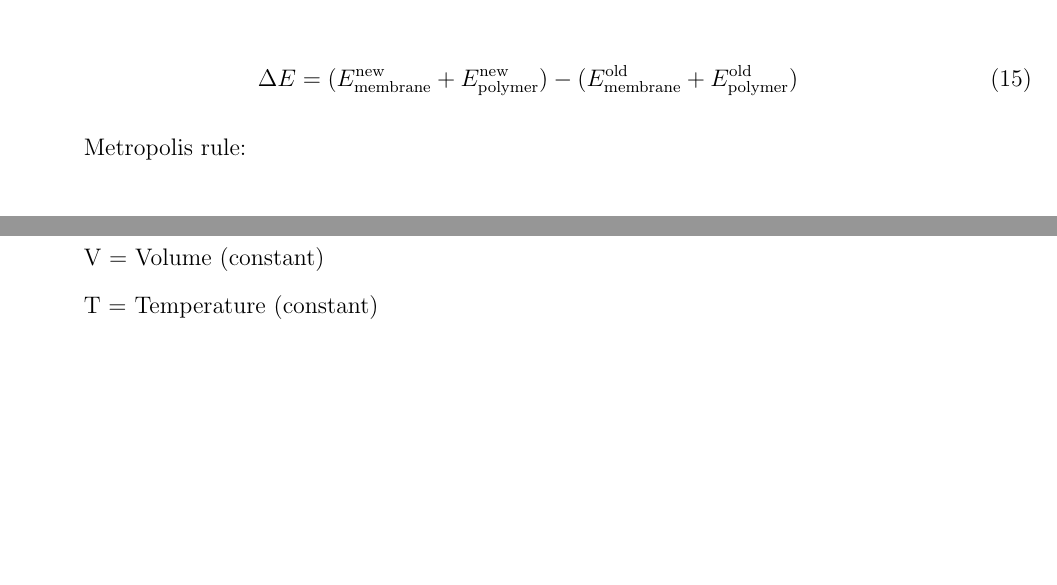
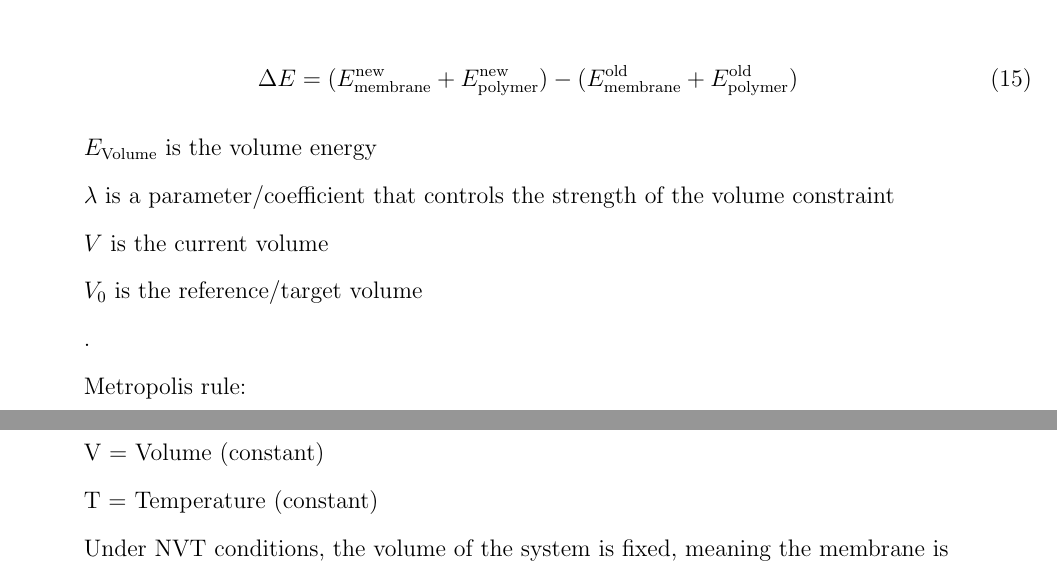
Before and after one commit to hdengut/paper, a LaTeX document (sample.tex): two parts of pages 23 and 27 of 29 before the commit and two parts of pages 23 and 28 of 30 after it, joined at a grey line, cut so that both start at the same text, the shorter picture padded with empty space. Compiled offline with pdfLaTeX.

Commit message:
Add files via upload

```diff
--- a/sample.tex
+++ b/sample.tex
@@ -800,6 +800,20 @@ E_{\text{Volume}} = \lambda(V - V_0)^2
 \Delta E = (E_{\text{membrane}}^{\text{new}} + E_{\text{polymer}}^{\text{new}}) - (E_{\text{membrane}}^{\text{old}} + E_{\text{polymer}}^{\text{old}})
 \end{equation}
 
+$E_{\text{Volume}}$ is the volume energy\\
+
+$\lambda$ is a parameter/coefficient that controls the strength of the volume constraint\\
+
+$V$ is the current volume\\
+
+$V_0$ is the reference/target volume\\
+
+
+
+
+
+.
+
 
 Metropolis rule:
 
```
Also changed, not shown: sample.pdf, sample.tex (7 more changed lines).
